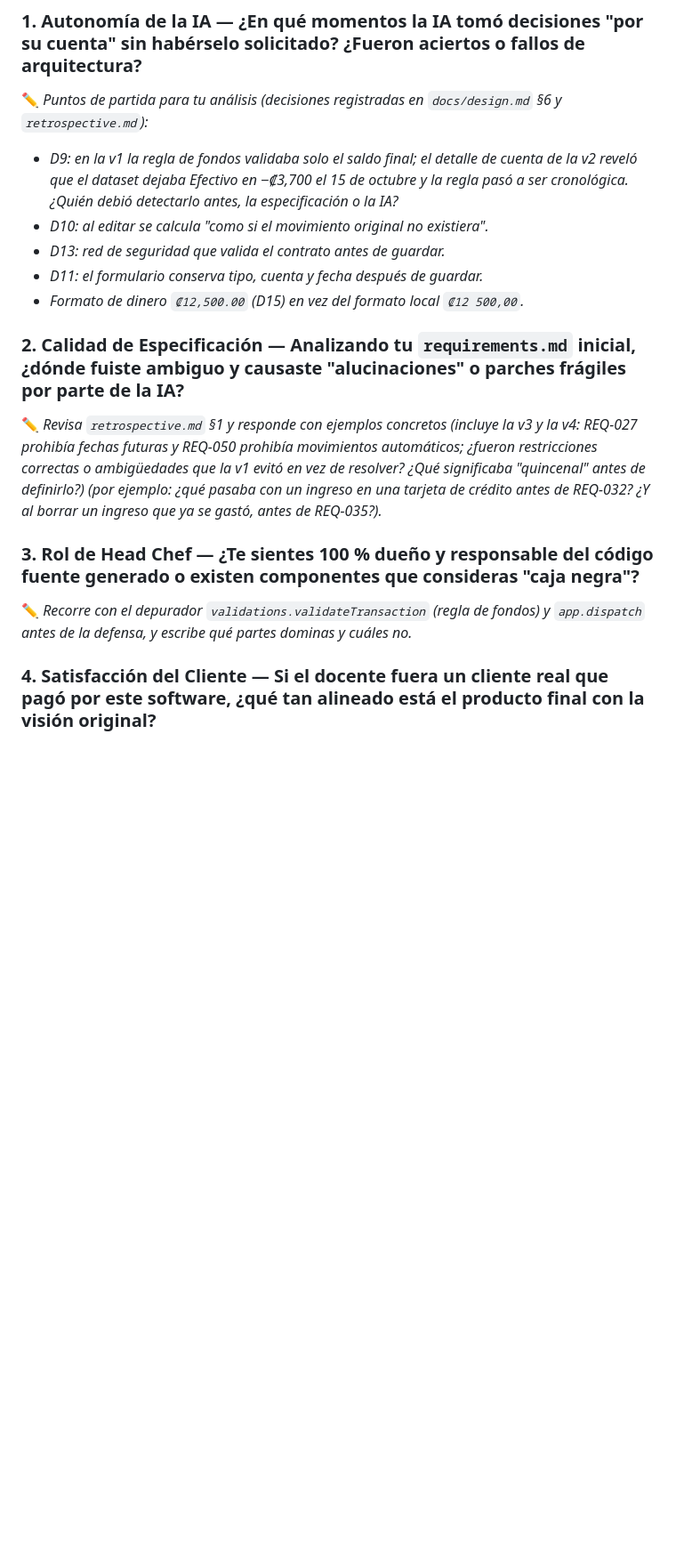
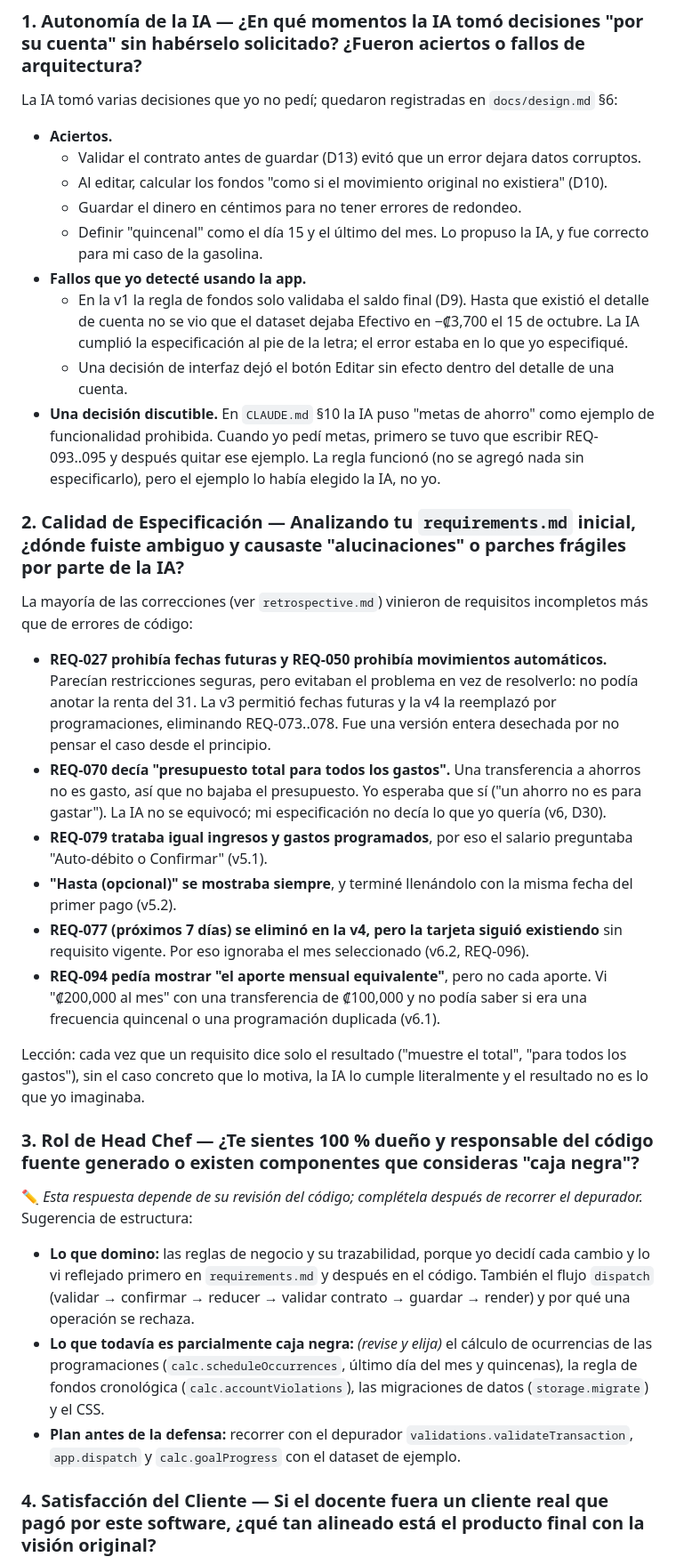
Before and after one commit to jfallash12/FinanzApp, a Markdown page: REFLECTION.md, the part around the change printed below. Shown: that part at 89% size. Rendered like a GitHub page; blank space fills up the shorter version.

```diff
--- a/REFLECTION.md
+++ b/REFLECTION.md
@@ -24,21 +25,38 @@
 
 ### 1. Autonomía de la IA — ¿En qué momentos la IA tomó decisiones "por su cuenta" sin habérselo solicitado? ¿Fueron aciertos o fallos de arquitectura?
 
-✏️ *Puntos de partida para tu análisis (decisiones registradas en `docs/design.md` §6 y `retrospective.md`):*
+La IA tomó varias decisiones que yo no pedí; quedaron registradas en `docs/design.md` §6:
 
-- *D9: en la v1 la regla de fondos validaba solo el saldo final; el detalle de cuenta de la v2 reveló que el dataset dejaba Efectivo en −₡3,700 el 15 de octubre y la regla pasó a ser cronológica. ¿Quién debió detectarlo antes, la especificación o la IA?*
-- *D10: al editar se calcula "como si el movimiento original no existiera".*
-- *D13: red de seguridad que valida el contrato antes de guardar.*
-- *D11: el formulario conserva tipo, cuenta y fecha después de guardar.*
-- *Formato de dinero `₡12,500.00` (D15) en vez del formato local `₡12 500,00`.*
+- **Aciertos.**
+  - Validar el contrato antes de guardar (D13) evitó que un error dejara datos corruptos.
+  - Al editar, calcular los fondos "como si el movimiento original no existiera" (D10).
+  - Guardar el dinero en céntimos para no tener errores de redondeo.
+  - Definir "quincenal" como el día 15 y el último del mes. Lo propuso la IA, y fue correcto para mi caso de la gasolina.
+- **Fallos que yo detecté usando la app.**
+  - En la v1 la regla de fondos solo validaba el saldo final (D9). Hasta que existió el detalle de cuenta no se vio que el dataset dejaba Efectivo en −₡3,700 el 15 de octubre. La IA cumplió la especificación al pie de la letra; el error estaba en lo que yo especifiqué.
+  - Una decisión de interfaz dejó el botón Editar sin efecto dentro del detalle de una cuenta.
+- **Una decisión discutible.** En `CLAUDE.md` §10 la IA puso "metas de ahorro" como ejemplo de funcionalidad prohibida. Cuando yo pedí metas, primero se tuvo que escribir REQ-093..095 y después quitar ese ejemplo. La regla funcionó (no se agregó nada sin especificarlo), pero el ejemplo lo había elegido la IA, no yo.
 
 ### 2. Calidad de Especificación — Analizando tu `requirements.md` inicial, ¿dónde fuiste ambiguo y causaste "alucinaciones" o parches frágiles por parte de la IA?
 
-✏️ *Revisa `retrospective.md` §1 y responde con ejemplos concretos (incluye la v3 y la v4: REQ-027 prohibía fechas futuras y REQ-050 prohibía movimientos automáticos; ¿fueron restricciones correctas o ambigüedades que la v1 evitó en vez de resolver? ¿Qué significaba "quincenal" antes de definirlo?) (por ejemplo: ¿qué pasaba con un ingreso en una tarjeta de crédito antes de REQ-032? ¿Y al borrar un ingreso que ya se gastó, antes de REQ-035?).*
+La mayoría de las correcciones (ver `retrospective.md`) vinieron de requisitos incompletos más que de errores de código:
+
+- **REQ-027 prohibía fechas futuras y REQ-050 prohibía movimientos automáticos.** Parecían restricciones seguras, pero evitaban el problema en vez de resolverlo: no podía anotar la renta del 31. La v3 permitió fechas futuras y la v4 la reemplazó por programaciones, eliminando REQ-073..078. Fue una versión entera desechada por no pensar el caso desde el principio.
+- **REQ-070 decía "presupuesto total para todos los gastos".** Una transferencia a ahorros no es gasto, así que no bajaba el presupuesto. Yo esperaba que sí ("un ahorro no es para gastar"). La IA no se equivocó; mi especificación no decía lo que yo quería (v6, D30).
+- **REQ-079 trataba igual ingresos y gastos programados**, por eso el salario preguntaba "Auto-débito o Confirmar" (v5.1).
+- **"Hasta (opcional)" se mostraba siempre**, y terminé llenándolo con la misma fecha del primer pago (v5.2).
+- **REQ-077 (próximos 7 días) se eliminó en la v4, pero la tarjeta siguió existiendo** sin requisito vigente. Por eso ignoraba el mes seleccionado (v6.2, REQ-096).
+- **REQ-094 pedía mostrar "el aporte mensual equivalente"**, pero no cada aporte. Vi "₡200,000 al mes" con una transferencia de ₡100,000 y no podía saber si era una frecuencia quincenal o una programación duplicada (v6.1).
+
+Lección: cada vez que un requisito dice solo el resultado ("muestre el total", "para todos los gastos"), sin el caso concreto que lo motiva, la IA lo cumple literalmente y el resultado no es lo que yo imaginaba.
 
 ### 3. Rol de Head Chef — ¿Te sientes 100 % dueño y responsable del código fuente generado o existen componentes que consideras "caja negra"?
 
-✏️ *Recorre con el depurador `validations.validateTransaction` (regla de fondos) y `app.dispatch` antes de la defensa, y escribe qué partes dominas y cuáles no.*
+✏️ *Esta respuesta depende de su revisión del código; complétela después de recorrer el depurador.* Sugerencia de estructura:
+
+- **Lo que domino:** las reglas de negocio y su trazabilidad, porque yo decidí cada cambio y lo vi reflejado primero en `requirements.md` y después en el código. También el flujo `dispatch` (validar → confirmar → reducer → validar contrato → guardar → render) y por qué una operación se rechaza.
+- **Lo que todavía es parcialmente caja negra:** *(revise y elija)* el cálculo de ocurrencias de las programaciones (`calc.scheduleOccurrences`, último día del mes y quincenas), la regla de fondos cronológica (`calc.accountViolations`), las migraciones de datos (`storage.migrate`) y el CSS.
+- **Plan antes de la defensa:** recorrer con el depurador `validations.validateTransaction`, `app.dispatch` y `calc.goalProgress` con el dataset de ejemplo.
 
 ### 4. Satisfacción del Cliente — Si el docente fuera un cliente real que pagó por este software, ¿qué tan alineado está el producto final con la visión original?
 
```
Also changed, not shown: other parts of REFLECTION.md (+17 -7 lines), docs/wireframe.md (+13 -9 lines), tasks.md (+1 -0 lines), docs/wireframe.png, 1 other file.
